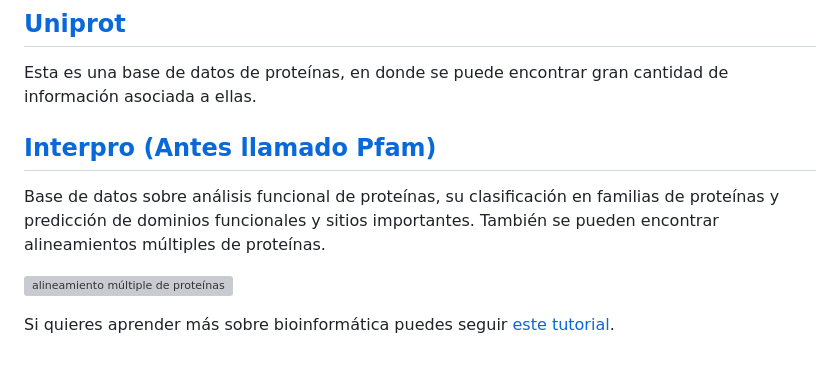
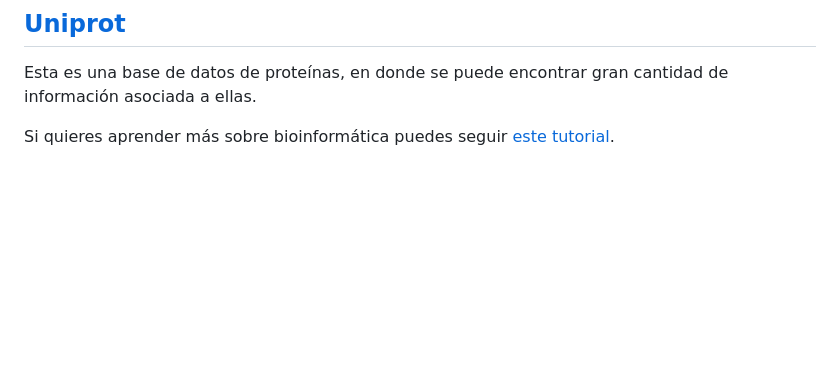
Before and after one commit to Nesper94/Nesper94.github.io, a Markdown page: posts/2023/bases-de-datos.md, the part around the change. Drawn GitHub-style; blank space fills up the shorter version; grey boxes are pictures that could not be loaded.

Commit message:
Eliminar interpro, nunca da tiempo de verla

```diff
--- a/posts/2023/bases-de-datos.md
+++ b/posts/2023/bases-de-datos.md
@@ -173,14 +173,5 @@ es Software Libre ;)
 Esta es una base de datos de proteínas, en donde se puede encontrar gran
 cantidad de información asociada a ellas.
 
-## [Interpro (Antes llamado Pfam)](https://www.ebi.ac.uk/interpro/)
-
-Base de datos sobre análisis funcional de proteínas, su clasificación en
-familias de proteínas y predicción de dominios funcionales y sitios
-importantes. También se pueden encontrar alineamientos múltiples de
-proteínas.
-
-![alineamiento múltiple de proteínas](https://d3i71xaburhd42.cloudfront.net/a556ba6f4ae669b253de9a4a7cfa25f3d7b58742/4-Figure2-1.png)
-
 Si quieres aprender más sobre bioinformática puedes seguir [este
 tutorial](https://www.ebi.ac.uk/training/online/courses/bioinformatics-terrified/).
```
